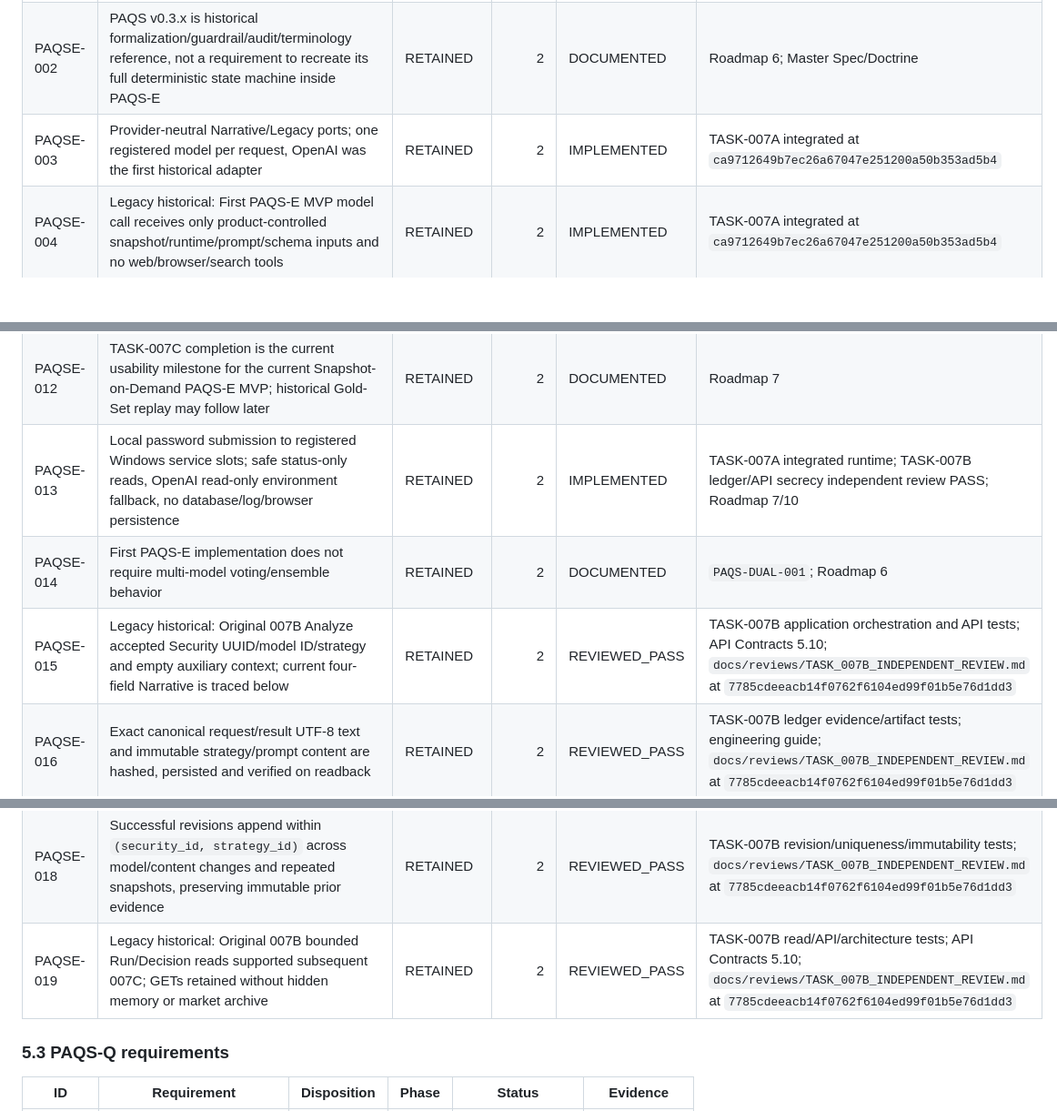
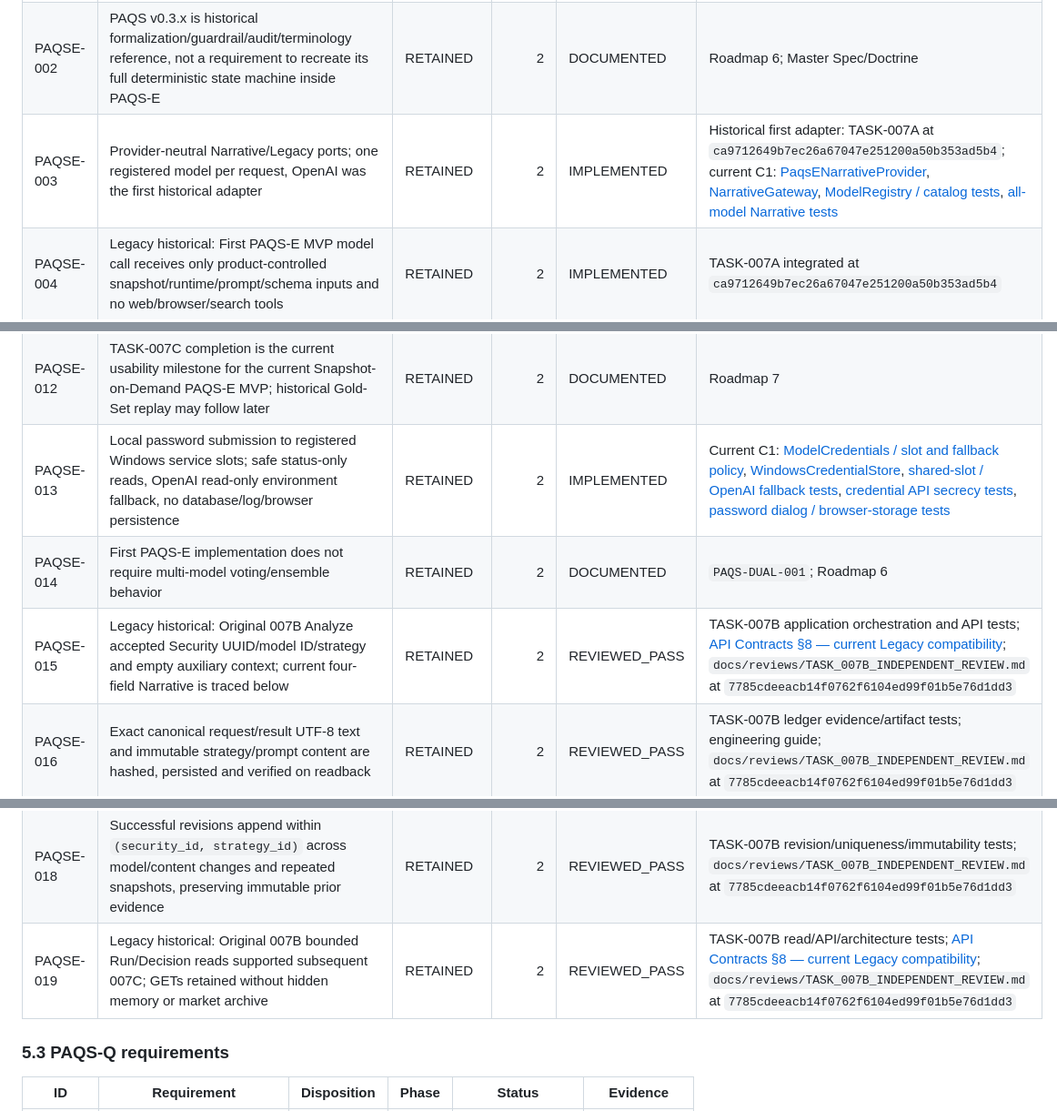
Before and after one commit to ahhhhzzz/ai-infra-quant, a Markdown page: docs/REQUIREMENTS_MATRIX.md, 3 parts joined by grey strips. Shown at 91% size. Drawn GitHub-style; blank space fills up the shorter version.

Commit message:
docs: correct ADC-001-F01 requirement evidence references

```diff
--- a/docs/REQUIREMENTS_MATRIX.md
+++ b/docs/REQUIREMENTS_MATRIX.md
@@ -138,7 +138,7 @@ Only Phase 0 through Phase 4 are valid target phases.
 |---|---|---|---:|---|---|
 | PAQSE-001 | `PAQS_E_CONTEXT_FREE_MASTER_SPEC_ZH.md` is the registered primary PAQS-E runtime semantic authority adopted by TASK-007A; `PAQS_E_NAKED_PRICE_ACTION_DOCTRINE.md` remains the conceptual foundation | RETAINED | 2 | IMPLEMENTED | TASK-007A accepted exact strategy hash; Roadmap 6 |
 | PAQSE-002 | PAQS v0.3.x is historical formalization/guardrail/audit/terminology reference, not a requirement to recreate its full deterministic state machine inside PAQS-E | RETAINED | 2 | DOCUMENTED | Roadmap 6; Master Spec/Doctrine |
-| PAQSE-003 | Provider-neutral Narrative/Legacy ports; one registered model per request, OpenAI was the first historical adapter | RETAINED | 2 | IMPLEMENTED | TASK-007A integrated at `ca9712649b7ec26a67047e251200a50b353ad5b4` |
+| PAQSE-003 | Provider-neutral Narrative/Legacy ports; one registered model per request, OpenAI was the first historical adapter | RETAINED | 2 | IMPLEMENTED | Historical first adapter: TASK-007A at `ca9712649b7ec26a67047e251200a50b353ad5b4`; current C1: [PaqsENarrativeProvider](../src/ai_infra_quant/core/ports/paqs_e_narrative.py), [NarrativeGateway](../src/ai_infra_quant/integrations/openai_reasoning/narrative.py), [ModelRegistry / catalog tests](../tests/unit/test_paqs_e_model_gateway.py), [all-model Narrative tests](../tests/unit/test_paqs_e_narrative_provider.py) |
 | PAQSE-004 | Legacy historical: First PAQS-E MVP model call receives only product-controlled snapshot/runtime/prompt/schema inputs and no web/browser/search tools | RETAINED | 2 | IMPLEMENTED | TASK-007A integrated at `ca9712649b7ec26a67047e251200a50b353ad5b4` |
 | PAQSE-005 | Ordinary PAQS-E Analyze calls are stateless/fresh by default; prior decisions/conversation are not hidden prompt context | RETAINED | 2 | IMPLEMENTED | TASK-007A integrated runtime; TASK-007B independent review PASS at `7785cdeeacb14f0762f6104ed99f01b5e76d1dd3` |
 | PAQSE-006 | Legacy historical: PAQS-E output is schema-constrained structured output plus concise user explanation | RETAINED | 2 | IMPLEMENTED | Master Spec; TASK-007A integrated at `ca9712649b7ec26a67047e251200a50b353ad5b4` |
@@ -148,13 +148,13 @@ Only Phase 0 through Phase 4 are valid target phases.
 | PAQSE-010 | `NO_TRADE`, `WATCH_LONG`, `WAIT_RETEST`, `ENTRY_PENDING_REVALIDATION`, `UNCERTAIN` and poor-entry states are valid first-class outputs | RETAINED | 2 | DOCUMENTED | Master Spec |
 | PAQSE-011 | `TASK-007` is umbrella only; planned bounded tasks are TASK-007A/B/C and later TASK-007D | RETAINED | 2 | PLANNED_TASK | Roadmap 7 |
 | PAQSE-012 | TASK-007C completion is the current usability milestone for the current Snapshot-on-Demand PAQS-E MVP; historical Gold-Set replay may follow later | RETAINED | 2 | DOCUMENTED | Roadmap 7 |
-| PAQSE-013 | Local password submission to registered Windows service slots; safe status-only reads, OpenAI read-only environment fallback, no database/log/browser persistence | RETAINED | 2 | IMPLEMENTED | TASK-007A integrated runtime; TASK-007B ledger/API secrecy independent review PASS; Roadmap 7/10 |
+| PAQSE-013 | Local password submission to registered Windows service slots; safe status-only reads, OpenAI read-only environment fallback, no database/log/browser persistence | RETAINED | 2 | IMPLEMENTED | Current C1: [ModelCredentials / slot and fallback policy](../src/ai_infra_quant/application/paqs_e_models.py), [WindowsCredentialStore](../src/ai_infra_quant/integrations/windows_credentials.py), [shared-slot / OpenAI fallback tests](../tests/unit/test_paqs_e_model_gateway.py), [credential API secrecy tests](../tests/integration/test_paqs_e_multi_model.py), [password dialog / browser-storage tests](../tests/browser/test_paqs_e_multi_model.py) |
 | PAQSE-014 | First PAQS-E implementation does not require multi-model voting/ensemble behavior | RETAINED | 2 | DOCUMENTED | `PAQS-DUAL-001`; Roadmap 6 |
-| PAQSE-015 | Legacy historical: Original 007B Analyze accepted Security UUID/model ID/strategy and empty auxiliary context; current four-field Narrative is traced below | RETAINED | 2 | REVIEWED_PASS | TASK-007B application orchestration and API tests; API Contracts 5.10; `docs/reviews/TASK_007B_INDEPENDENT_REVIEW.md` at `7785cdeeacb14f0762f6104ed99f01b5e76d1dd3` |
+| PAQSE-015 | Legacy historical: Original 007B Analyze accepted Security UUID/model ID/strategy and empty auxiliary context; current four-field Narrative is traced below | RETAINED | 2 | REVIEWED_PASS | TASK-007B application orchestration and API tests; [API Contracts §8 — current Legacy compatibility](API_CONTRACTS.md#8-legacy-structured-compatibility); `docs/reviews/TASK_007B_INDEPENDENT_REVIEW.md` at `7785cdeeacb14f0762f6104ed99f01b5e76d1dd3` |
 | PAQSE-016 | Exact canonical request/result UTF-8 text and immutable strategy/prompt content are hashed, persisted and verified on readback | RETAINED | 2 | REVIEWED_PASS | TASK-007B ledger evidence/artifact tests; engineering guide; `docs/reviews/TASK_007B_INDEPENDENT_REVIEW.md` at `7785cdeeacb14f0762f6104ed99f01b5e76d1dd3` |
 | PAQSE-017 | Legacy historical: Provider/configuration and validation failures commit typed terminal runs without Decisions; success commits artifacts/run/Decision atomically before returning | RETAINED | 2 | REVIEWED_PASS | TASK-007B failure/rollback/API tests; `docs/reviews/TASK_007B_INDEPENDENT_REVIEW.md` at `7785cdeeacb14f0762f6104ed99f01b5e76d1dd3` |
 | PAQSE-018 | Successful revisions append within `(security_id, strategy_id)` across model/content changes and repeated snapshots, preserving immutable prior evidence | RETAINED | 2 | REVIEWED_PASS | TASK-007B revision/uniqueness/immutability tests; `docs/reviews/TASK_007B_INDEPENDENT_REVIEW.md` at `7785cdeeacb14f0762f6104ed99f01b5e76d1dd3` |
-| PAQSE-019 | Legacy historical: Original 007B bounded Run/Decision reads supported subsequent 007C; GETs retained without hidden memory or market archive | RETAINED | 2 | REVIEWED_PASS | TASK-007B read/API/architecture tests; API Contracts 5.10; `docs/reviews/TASK_007B_INDEPENDENT_REVIEW.md` at `7785cdeeacb14f0762f6104ed99f01b5e76d1dd3` |
+| PAQSE-019 | Legacy historical: Original 007B bounded Run/Decision reads supported subsequent 007C; GETs retained without hidden memory or market archive | RETAINED | 2 | REVIEWED_PASS | TASK-007B read/API/architecture tests; [API Contracts §8 — current Legacy compatibility](API_CONTRACTS.md#8-legacy-structured-compatibility); `docs/reviews/TASK_007B_INDEPENDENT_REVIEW.md` at `7785cdeeacb14f0762f6104ed99f01b5e76d1dd3` |
 
 ### 5.3 PAQS-Q requirements
 
```
